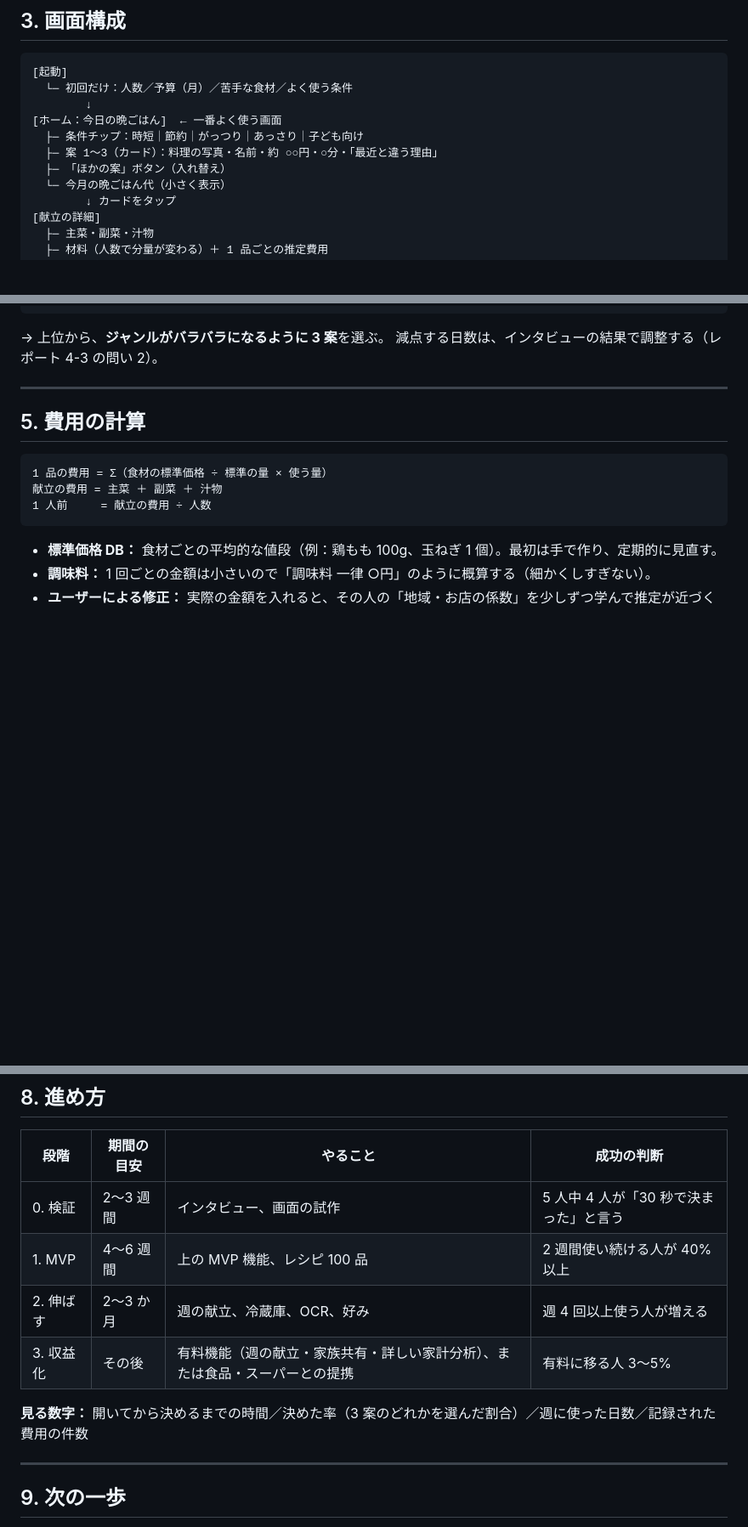
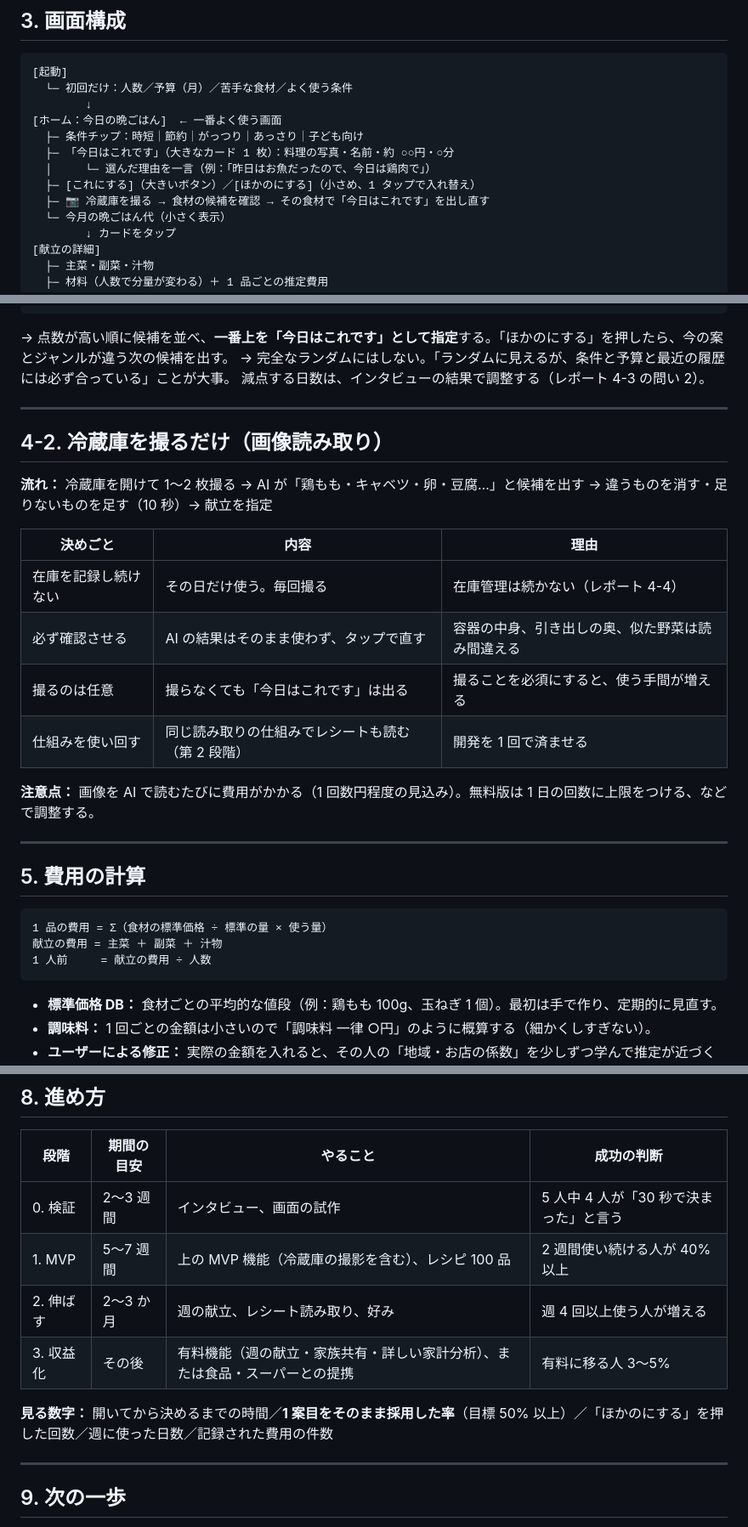
Before and after one commit to Futchi7/-, a Markdown page: docs/02_app_structure.md, 3 parts joined by grey strips. Shown at 85% size. GitHub-like rendering; blank space fills up the shorter version.

Commit message:
Switch to single 'today's pick' menu and add fridge photo input
Co-Authored-By: Claude Opus 5.5 <noreply@anthropic.com>
Claude-Session: https://claude.ai/code/session_0113HdtXgFgbuyFSfD9Fx4o9

````diff
--- a/docs/02_app_structure.md
+++ b/docs/02_app_structure.md
@@ -47,8 +47,10 @@
         ↓
 [ホーム：今日の晩ごはん]  ← 一番よく使う画面
   ├─ 条件チップ：時短｜節約｜がっつり｜あっさり｜子ども向け
-  ├─ 案 1〜3（カード）：料理の写真・名前・約 ○○円・○分・「最近と違う理由」
-  ├─ 「ほかの案」ボタン（入れ替え）
+  ├─ 「今日はこれです」（大きなカード 1 枚）：料理の写真・名前・約 ○○円・○分
+  │     └─ 選んだ理由を一言（例：「昨日はお魚だったので、今日は鶏肉で」）
+  ├─ [これにする]（大きいボタン）／[ほかのにする]（小さめ、1 タップで入れ替え）
+  ├─ 📷 冷蔵庫を撮る → 食材の候補を確認 → その食材で「今日はこれです」を出し直す
   └─ 今月の晩ごはん代（小さく表示）
         ↓ カードをタップ
 [献立の詳細]
@@ -94,8 +96,24 @@
      ＋ 少しだけランダム（同じ提案ばかりにならないように）
 ```
 
-→ 上位から、**ジャンルがバラバラになるように 3 案**を選ぶ。
+→ 点数が高い順に候補を並べ、**一番上を「今日はこれです」として指定**する。「ほかのにする」を押したら、今の案とジャンルが違う次の候補を出す。
+→ 完全なランダムにはしない。「ランダムに見えるが、条件と予算と最近の履歴には必ず合っている」ことが大事。
 減点する日数は、インタビューの結果で調整する（レポート 4-3 の問い 2）。
+
+---
+
+## 4-2. 冷蔵庫を撮るだけ（画像読み取り）
+
+**流れ：** 冷蔵庫を開けて 1〜2 枚撮る → AI が「鶏もも・キャベツ・卵・豆腐…」と候補を出す → 違うものを消す・足りないものを足す（10 秒）→ 献立を指定
+
+| 決めごと | 内容 | 理由 |
+|---|---|---|
+| 在庫を記録し続けない | その日だけ使う。毎回撮る | 在庫管理は続かない（レポート 4-4） |
+| 必ず確認させる | AI の結果はそのまま使わず、タップで直す | 容器の中身、引き出しの奥、似た野菜は読み間違える |
+| 撮るのは任意 | 撮らなくても「今日はこれです」は出る | 撮ることを必須にすると、使う手間が増える |
+| 仕組みを使い回す | 同じ読み取りの仕組みでレシートも読む（第 2 段階） | 開発を 1 回で済ませる |
+
+**注意点：** 画像を AI で読むたびに費用がかかる（1 回数円程度の見込み）。無料版は 1 日の回数に上限をつける、などで調整する。
 
 ---
 
@@ -148,11 +166,11 @@
 | 段階 | 期間の目安 | やること | 成功の判断 |
 |---|---|---|---|
 | 0. 検証 | 2〜3 週間 | インタビュー、画面の試作 | 5 人中 4 人が「30 秒で決まった」と言う |
-| 1. MVP | 4〜6 週間 | 上の MVP 機能、レシピ 100 品 | 2 週間使い続ける人が 40% 以上 |
-| 2. 伸ばす | 2〜3 か月 | 週の献立、冷蔵庫、OCR、好み | 週 4 回以上使う人が増える |
+| 1. MVP | 5〜7 週間 | 上の MVP 機能（冷蔵庫の撮影を含む）、レシピ 100 品 | 2 週間使い続ける人が 40% 以上 |
+| 2. 伸ばす | 2〜3 か月 | 週の献立、レシート読み取り、好み | 週 4 回以上使う人が増える |
 | 3. 収益化 | その後 | 有料機能（週の献立・家族共有・詳しい家計分析）、または食品・スーパーとの提携 | 有料に移る人 3〜5% |
 
-**見る数字：** 開いてから決めるまでの時間／決めた率（3 案のどれかを選んだ割合）／週に使った日数／記録された費用の件数
+**見る数字：** 開いてから決めるまでの時間／**1 案目をそのまま採用した率**（目標 50% 以上）／「ほかのにする」を押した回数／週に使った日数／記録された費用の件数
 
 ---
 
````
Also changed, not shown: other parts of docs/02_app_structure.md (+4 -4 lines).
